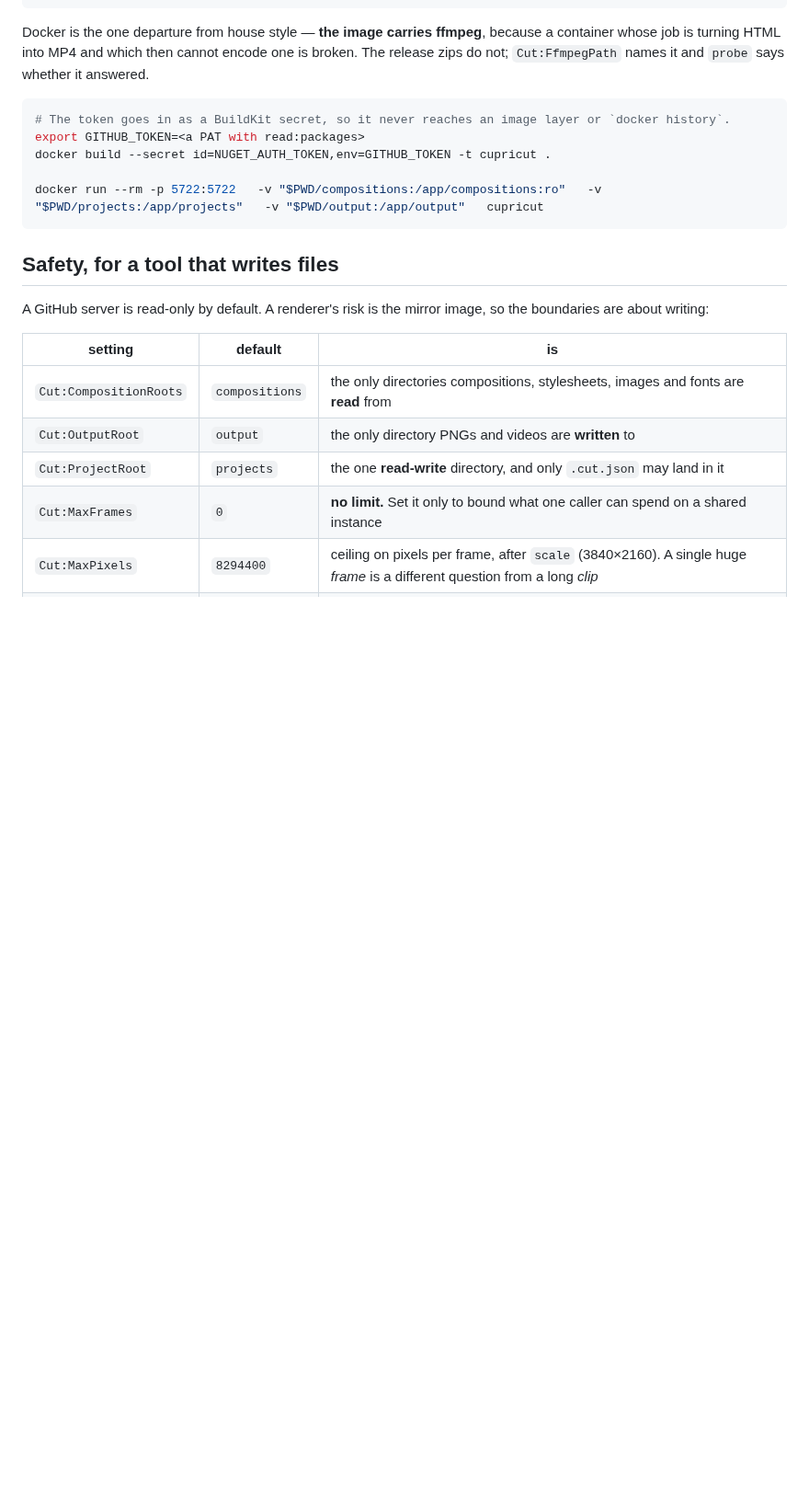
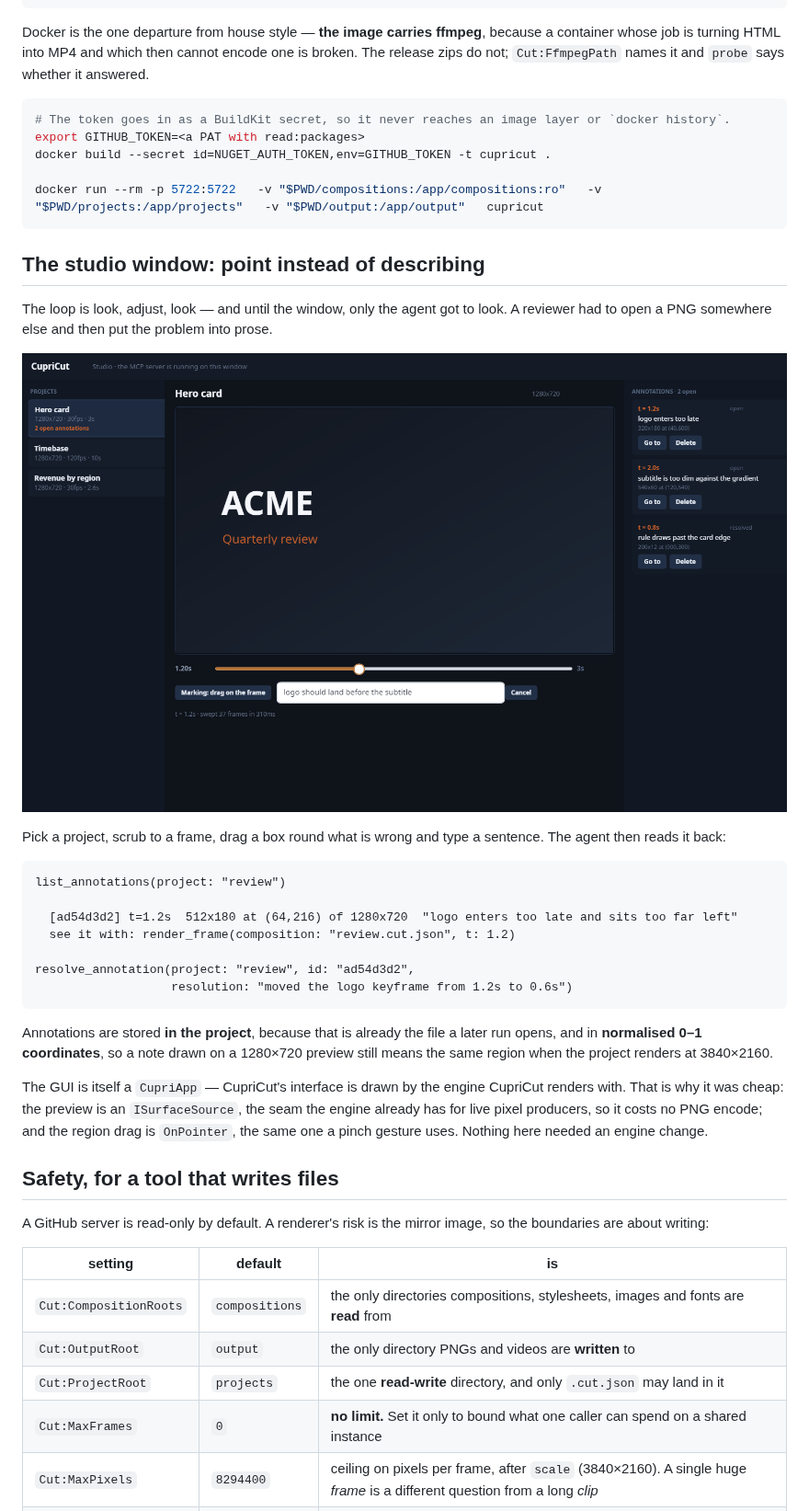
Before and after one commit to Wixely/CupriCut, a Markdown page: README.md, the part around one of its changes. Shown at 92% size. GitHub-like rendering; pictures changed too: docs/studio.png (added); blank space fills up the shorter version.

````diff
--- a/README.md
+++ b/README.md
@@ -144,6 +150,35 @@ docker build --secret id=NUGET_AUTH_TOKEN,env=GITHUB_TOKEN -t cupricut .
 
 docker run --rm -p 5722:5722   -v "$PWD/compositions:/app/compositions:ro"   -v "$PWD/projects:/app/projects"   -v "$PWD/output:/app/output"   cupricut
 ```
+
+## The studio window: point instead of describing
+
+The loop is look, adjust, look — and until the window, only the agent got to look. A reviewer had to
+open a PNG somewhere else and then put the problem into prose.
+
+![The studio window](docs/studio.png)
+
+Pick a project, scrub to a frame, drag a box round what is wrong and type a sentence. The agent then
+reads it back:
+
+```
+list_annotations(project: "review")
+
+  [ad54d3d2] t=1.2s  512x180 at (64,216) of 1280x720  "logo enters too late and sits too far left"
+  see it with: render_frame(composition: "review.cut.json", t: 1.2)
+
+resolve_annotation(project: "review", id: "ad54d3d2",
+                   resolution: "moved the logo keyframe from 1.2s to 0.6s")
+```
+
+Annotations are stored **in the project**, because that is already the file a later run opens, and
+in **normalised 0–1 coordinates**, so a note drawn on a 1280×720 preview still means the same region
+when the project renders at 3840×2160.
+
+The GUI is itself a `CupriApp` — CupriCut's interface is drawn by the engine CupriCut renders with.
+That is why it was cheap: the preview is an `ISurfaceSource`, the seam the engine already has for
+live pixel producers, so it costs no PNG encode; and the region drag is `OnPointer`, the same one a
+pinch gesture uses. Nothing here needed an engine change.
 
 ## Safety, for a tool that writes files
 
````
Also changed, not shown: other parts of README.md (+7 -1 lines), PLAN.md (+26 -0 lines), 14 other files.
